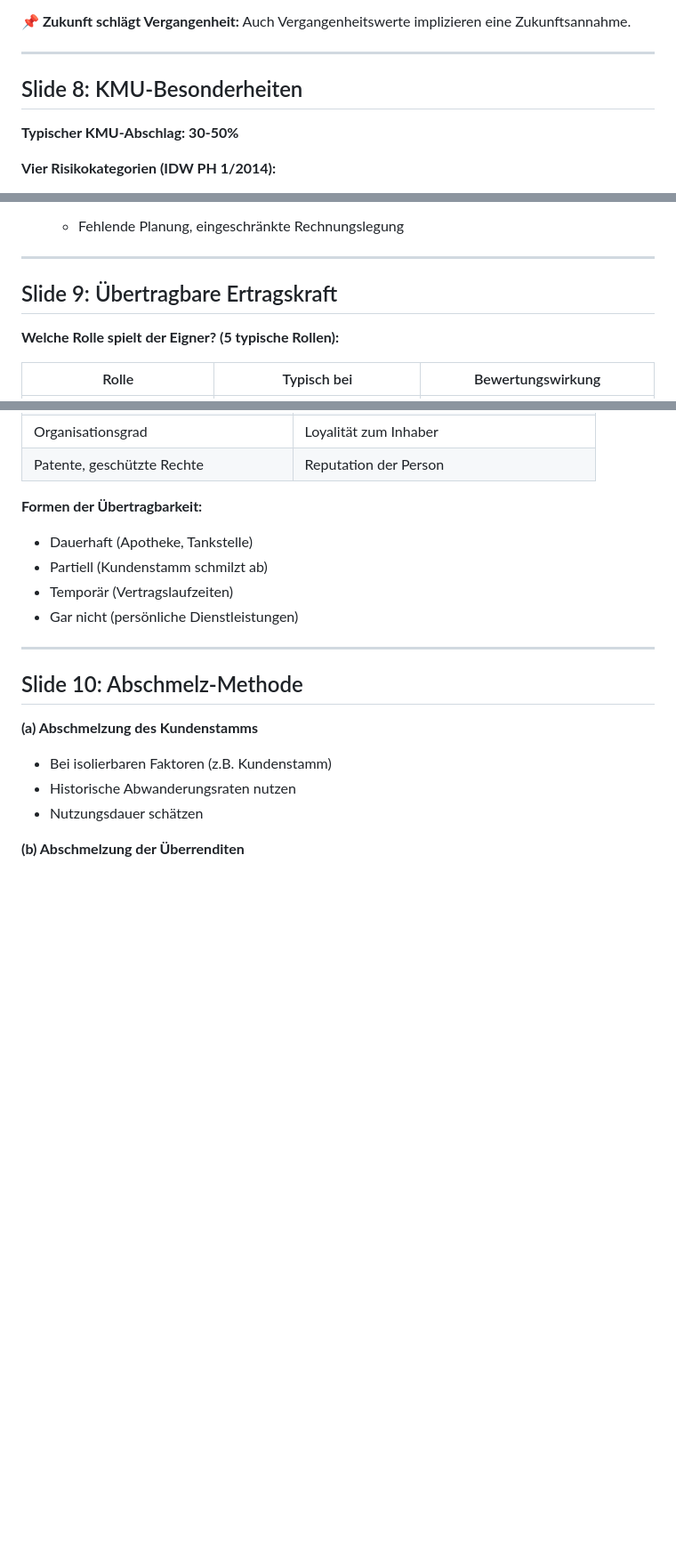
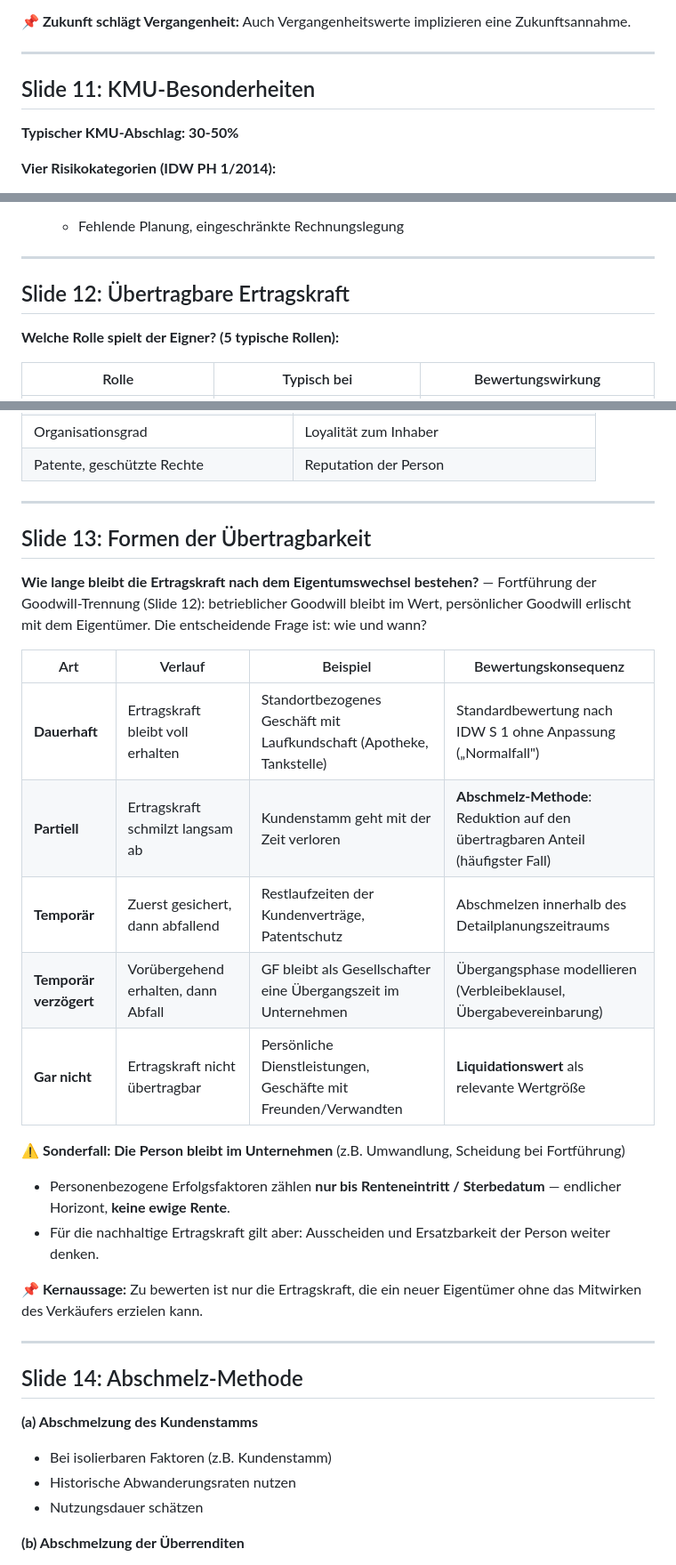
Before and after one commit to Morgenwert/Presentations, a Markdown page: presentations/KMU-Bewertung/KMU-Bewertung-IDW-S1-2026.md, 3 parts joined by grey strips. Shown at 89% size. GitHub-like rendering; blank space fills up the shorter version.

```diff
--- a/presentations/KMU-Bewertung/KMU-Bewertung-IDW-S1-2026.md
+++ b/presentations/KMU-Bewertung/KMU-Bewertung-IDW-S1-2026.md
@@ -142,7 +206,7 @@ Auch Vergangenheitswerte implizieren eine Zukunftsannahme.
 
 ---
 
-## Slide 8: KMU-Besonderheiten
+## Slide 11: KMU-Besonderheiten
 
 **Typischer KMU-Abschlag: 30-50%**
 
@@ -162,7 +226,7 @@ Auch Vergangenheitswerte implizieren eine Zukunftsannahme.
 
 ---
 
-## Slide 9: Übertragbare Ertragskraft
+## Slide 12: Übertragbare Ertragskraft
 
 **Welche Rolle spielt der Eigner? (5 typische Rollen):**
 
@@ -187,15 +251,29 @@ Auch Vergangenheitswerte implizieren eine Zukunftsannahme.
 | Organisationsgrad | Loyalität zum Inhaber |
 | Patente, geschützte Rechte | Reputation der Person |
 
-**Formen der Übertragbarkeit:**
-- Dauerhaft (Apotheke, Tankstelle)
-- Partiell (Kundenstamm schmilzt ab)
-- Temporär (Vertragslaufzeiten)
-- Gar nicht (persönliche Dienstleistungen)
+---
+
+## Slide 13: Formen der Übertragbarkeit
+
+**Wie lange bleibt die Ertragskraft nach dem Eigentumswechsel bestehen?** — Fortführung der Goodwill-Trennung (Slide 12): betrieblicher Goodwill bleibt im Wert, persönlicher Goodwill erlischt mit dem Eigentümer. Die entscheidende Frage ist: wie und wann?
+
+| Art | Verlauf | Beispiel | Bewertungskonsequenz |
+|---|---|---|---|
+| **Dauerhaft** | Ertragskraft bleibt voll erhalten | Standortbezogenes Geschäft mit Laufkundschaft (Apotheke, Tankstelle) | Standardbewertung nach IDW S 1 ohne Anpassung („Normalfall") |
+| **Partiell** | Ertragskraft schmilzt langsam ab | Kundenstamm geht mit der Zeit verloren | **Abschmelz-Methode**: Reduktion auf den übertragbaren Anteil (häufigster Fall) |
+| **Temporär** | Zuerst gesichert, dann abfallend | Restlaufzeiten der Kundenverträge, Patentschutz | Abschmelzen innerhalb des Detailplanungszeitraums |
+| **Temporär verzögert** | Vorübergehend erhalten, dann Abfall | GF bleibt als Gesellschafter eine Übergangszeit im Unternehmen | Übergangsphase modellieren (Verbleibeklausel, Übergabevereinbarung) |
+| **Gar nicht** | Ertragskraft nicht übertragbar | Persönliche Dienstleistungen, Geschäfte mit Freunden/Verwandten | **Liquidationswert** als relevante Wertgröße |
+
+**⚠️ Sonderfall: Die Person bleibt im Unternehmen** (z.B. Umwandlung, Scheidung bei Fortführung)
+- Personenbezogene Erfolgsfaktoren zählen **nur bis Renteneintritt / Sterbedatum** — endlicher Horizont, **keine ewige Rente**.
+- Für die nachhaltige Ertragskraft gilt aber: Ausscheiden und Ersatzbarkeit der Person weiter denken.
+
+**📌 Kernaussage:** Zu bewerten ist nur die Ertragskraft, die ein neuer Eigentümer ohne das Mitwirken des Verkäufers erzielen kann.
 
 ---
 
-## Slide 10: Abschmelz-Methode
+## Slide 14: Abschmelz-Methode
 
 **(a) Abschmelzung des Kundenstamms**
 - Bei isolierbaren Faktoren (z.B. Kundenstamm)
```
Also changed, not shown: other parts of presentations/KMU-Bewertung/KMU-Bewertung-IDW-S1-2026.md (+105 -50 lines).
